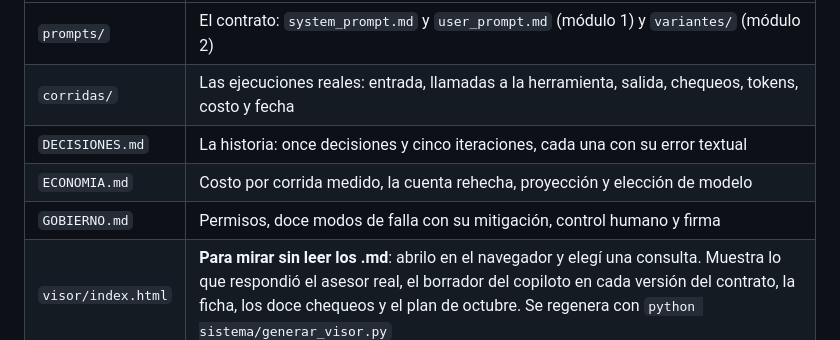
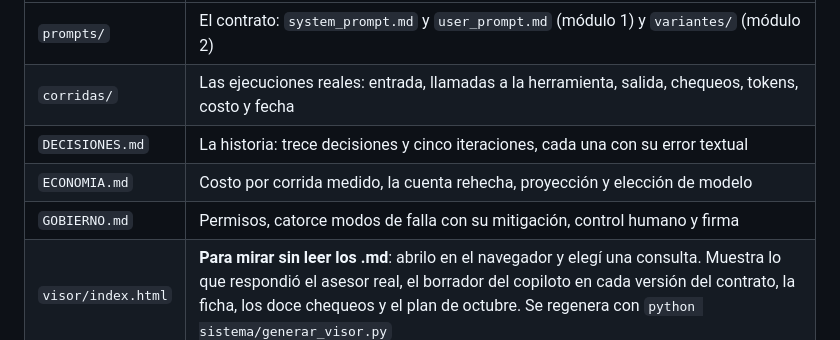
Before and after one commit to franciscoalloatti-ux/copiloto-asesores-dominia, a Markdown page: README.md, the part around the change. Rendered like a GitHub page.

Commit message:
README: conteo de decisiones y modos de falla al día
Co-Authored-By: Claude Opus 5 <noreply@anthropic.com>

```diff
--- a/README.md
+++ b/README.md
@@ -9,9 +9,9 @@
 |---|---|
 | `prompts/` | El contrato: `system_prompt.md` y `user_prompt.md` (módulo 1) y `variantes/` (módulo 2) |
 | `corridas/` | Las ejecuciones reales: entrada, llamadas a la herramienta, salida, chequeos, tokens, costo y fecha |
-| `DECISIONES.md` | La historia: once decisiones y cinco iteraciones, cada una con su error textual |
+| `DECISIONES.md` | La historia: trece decisiones y cinco iteraciones, cada una con su error textual |
 | `ECONOMIA.md` | Costo por corrida medido, la cuenta rehecha, proyección y elección de modelo |
-| `GOBIERNO.md` | Permisos, doce modos de falla con su mitigación, control humano y firma |
+| `GOBIERNO.md` | Permisos, catorce modos de falla con su mitigación, control humano y firma |
 | `visor/index.html` | **Para mirar sin leer los .md**: abrilo en el navegador y elegí una consulta. Muestra lo que respondió el asesor real, el borrador del copiloto en cada versión del contrato, la ficha, los doce chequeos y el plan de octubre. Se regenera con `python sistema/generar_visor.py` |
 
 ## Qué construí
```
